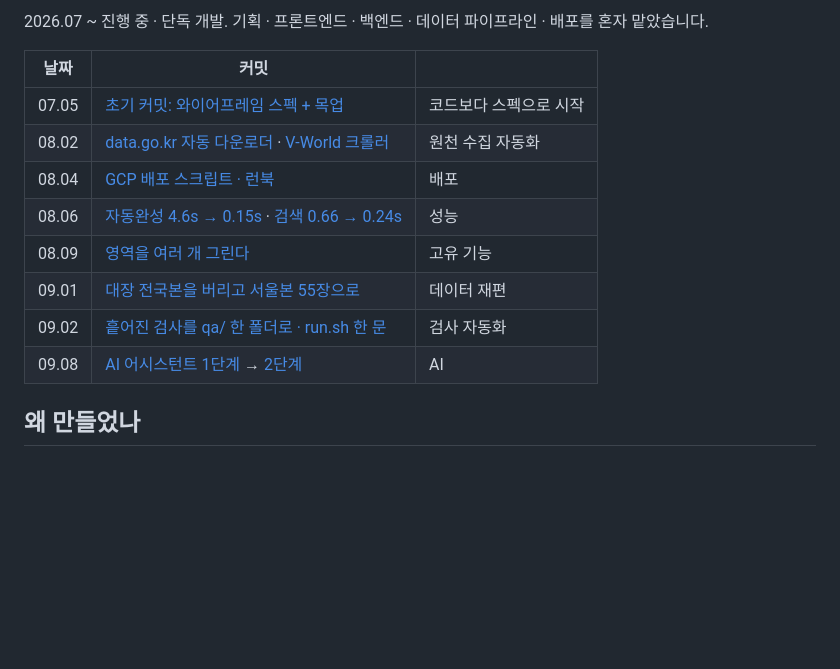
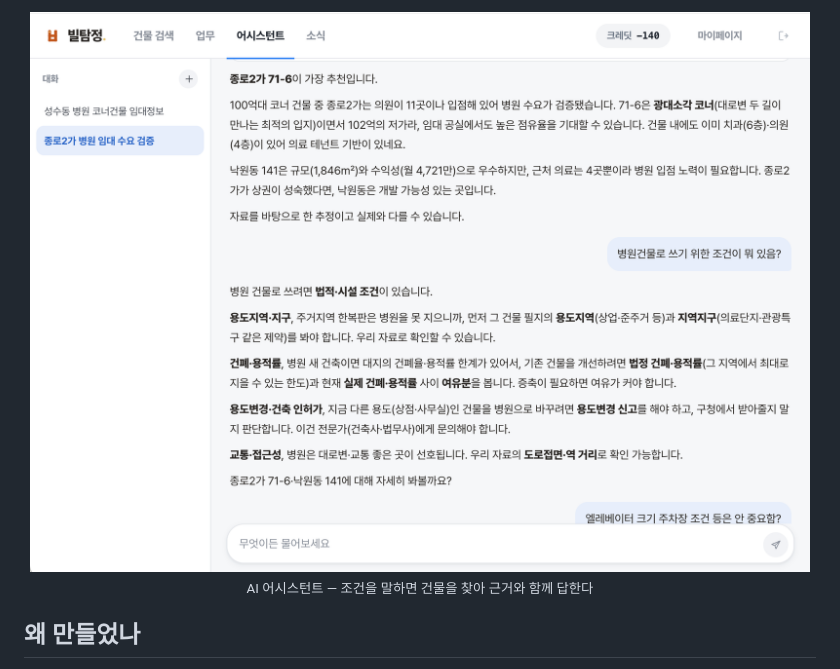
Before and after one commit to lsu7202/billtamjung, a Markdown page: README.md, the part around one of its changes. Drawn GitHub-style; blank space fills up the shorter version.

```diff
--- a/README.md
+++ b/README.md
@@ -9,16 +23,9 @@ AI 어시스턴트가 DB 를 근거로 답하는 부동산 투자 분석 서비
 
-2026.07 ~ 진행 중 · 단독 개발. 기획 · 프론트엔드 · 백엔드 · 데이터 파이프라인 · 배포를 혼자 맡았습니다.
-
-| 날짜 | 커밋 | |
-|---|---|---|
-| 07.05 | [초기 커밋: 와이어프레임 스펙 + 목업](../../commit/0ad5ac1) | 코드보다 스펙으로 시작 |
-| 08.02 | [data.go.kr 자동 다운로더](../../commit/39ecf54) · [V-World 크롤러](../../commit/d03f125) | 원천 수집 자동화 |
-| 08.04 | [GCP 배포 스크립트 · 런북](../../commit/309519c) | 배포 |
-| 08.06 | [자동완성 4.6s → 0.15s](../../commit/786f042) · [검색 0.66 → 0.24s](../../commit/11d0678) | 성능 |
-| 08.09 | [영역을 여러 개 그린다](../../commit/78b0606) | 고유 기능 |
-| 09.01 | [대장 전국본을 버리고 서울본 55장으로](../../commit/df99903) | 데이터 재편 |
-| 09.02 | [흩어진 검사를 qa/ 한 폴더로 · run.sh 한 문](../../commit/41a80ae) | 검사 자동화 |
-| 09.08 | [AI 어시스턴트 1단계](../../commit/c166257) → [2단계](../../commit/cfe7335) | AI |
+<p align="center">
+  <img src="docs/img/ai-assistant.png" alt="AI 어시스턴트 화면" width="100%">
+  <br>
+  <sub>AI 어시스턴트 — 조건을 말하면 건물을 찾아 근거와 함께 답한다</sub>
+</p>
 
 ## 왜 만들었나
 
```
Also changed, not shown: other parts of README.md (+65 -11 lines), docs/img/hero.png (added).
